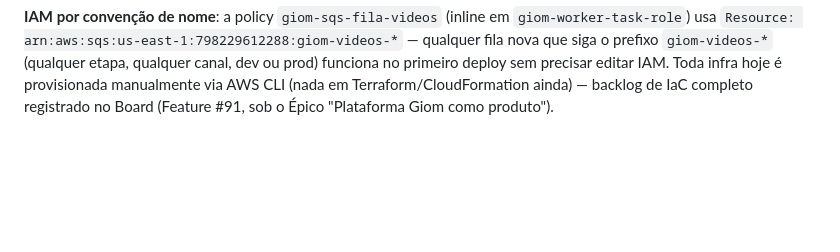
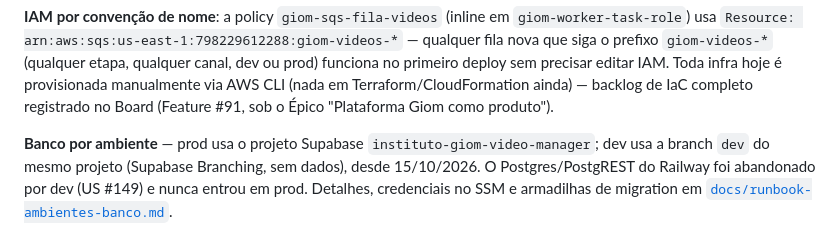
Before and after one commit to maurofneto/GiomCaptionVideos, a Markdown page: docs/ARCHITECTURE.md, the part around the change. Rendered like a GitHub page; blank space fills up the shorter version.

```diff
--- a/docs/ARCHITECTURE.md
+++ b/docs/ARCHITECTURE.md
@@ -222,3 +222,5 @@ qualquer fila nova que siga o prefixo `giom-videos-*` (qualquer etapa, qualquer
 prod) funciona no primeiro deploy sem precisar editar IAM. Toda infra hoje é provisionada
 manualmente via AWS CLI (nada em Terraform/CloudFormation ainda) — backlog de IaC completo
 registrado no Board (Feature #91, sob o Épico "Plataforma Giom como produto").
+
+**Banco por ambiente** — prod usa o projeto Supabase `instituto-giom-video-manager`; dev usa a branch `dev` do mesmo projeto (Supabase Branching, sem dados), desde 15/10/2026. O Postgres/PostgREST do Railway foi abandonado por dev (US #149) e nunca entrou em prod. Detalhes, credenciais no SSM e armadilhas de migration em [`docs/runbook-ambientes-banco.md`](runbook-ambientes-banco.md).
```
Also changed, not shown: README.md (+1 -1 lines), docs/runbook-ambientes-banco.md (added, +61 -0 lines).
